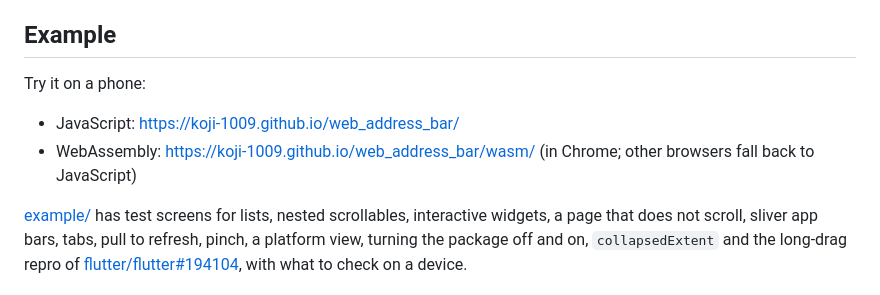
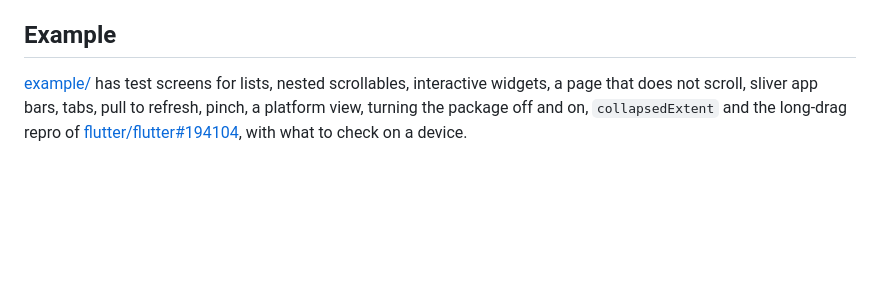
Before and after one commit to koji-1009/web_address_bar, a Markdown page: README.md, the part around one of its changes. Drawn GitHub-style; blank space fills up the shorter version.

Commit message:
doc: README

```diff
--- a/README.md
+++ b/README.md
@@ -73,11 +80,6 @@ Based on [flutter/flutter#184281](https://github.com/flutter/flutter/pull/184281
 
 ## Example
 
-Try it on a phone:
-
-- JavaScript: <https://koji-1009.github.io/web_address_bar/>
-- WebAssembly: <https://koji-1009.github.io/web_address_bar/wasm/> (in Chrome; other browsers fall back to JavaScript)
-
 [example/](example/) has test screens for lists, nested scrollables, interactive widgets, a page that does not scroll, sliver app bars, tabs, pull to refresh, pinch, a platform view, turning the package off and on, `collapsedExtent` and the long-drag repro of [flutter/flutter#194104](https://github.com/flutter/flutter/issues/194104), with what to check on a device.
 
 ## License
```
Also changed, not shown: other parts of README.md (+7 -0 lines).
